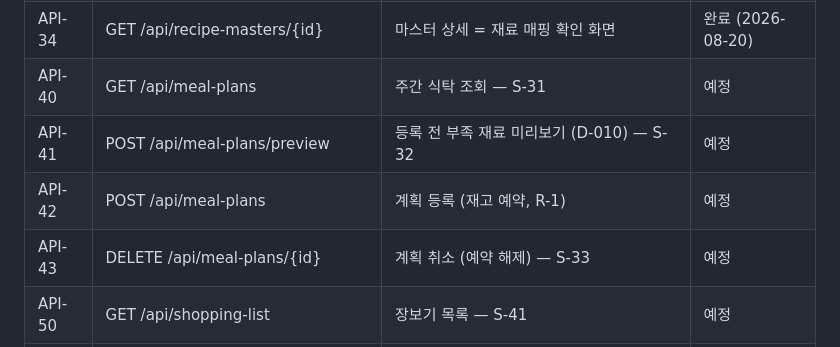
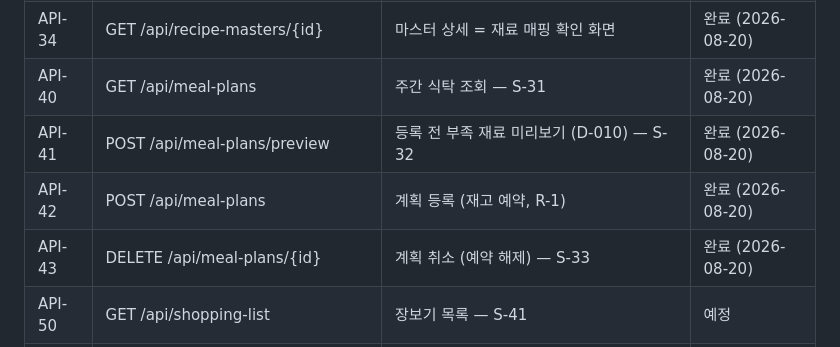
Before and after one commit to jinn12/smart-kitchen, a Markdown page: docs/dev/04-API-명세.md, the part around one of its changes. Rendered like a GitHub page.

```diff
--- a/docs/dev/04-API-명세.md
+++ b/docs/dev/04-API-명세.md
@@ -24,10 +24,10 @@
 | API-32 | GET /api/recipes/{id} | 요리 상세 (재료별 가용 여부) — S-22 | 완료 (2026-08-20) |
 | API-33 | GET /api/recipe-masters | 공공 레시피 검색 (페이징) | 완료 (2026-08-20) |
 | API-34 | GET /api/recipe-masters/{id} | 마스터 상세 = 재료 매핑 확인 화면 | 완료 (2026-08-20) |
-| API-40 | GET /api/meal-plans | 주간 식탁 조회 — S-31 | 예정 |
-| API-41 | POST /api/meal-plans/preview | 등록 전 부족 재료 미리보기 (D-010) — S-32 | 예정 |
-| API-42 | POST /api/meal-plans | 계획 등록 (재고 예약, R-1) | 예정 |
-| API-43 | DELETE /api/meal-plans/{id} | 계획 취소 (예약 해제) — S-33 | 예정 |
+| API-40 | GET /api/meal-plans | 주간 식탁 조회 — S-31 | 완료 (2026-08-20) |
+| API-41 | POST /api/meal-plans/preview | 등록 전 부족 재료 미리보기 (D-010) — S-32 | 완료 (2026-08-20) |
+| API-42 | POST /api/meal-plans | 계획 등록 (재고 예약, R-1) | 완료 (2026-08-20) |
+| API-43 | DELETE /api/meal-plans/{id} | 계획 취소 (예약 해제) — S-33 | 완료 (2026-08-20) |
 | API-50 | GET /api/shopping-list | 장보기 목록 — S-41 | 예정 |
 | API-51 | POST /api/shopping-list/items | 항목 추가 (수동) | 예정 |
 | API-52 | PATCH /api/shopping-list/items/{id} | 체크/수량 수정 | 예정 |
```
Also changed, not shown: other parts of docs/dev/04-API-명세.md (+44 -0 lines), docs/decisions/decision-log.md (+16 -0 lines).
